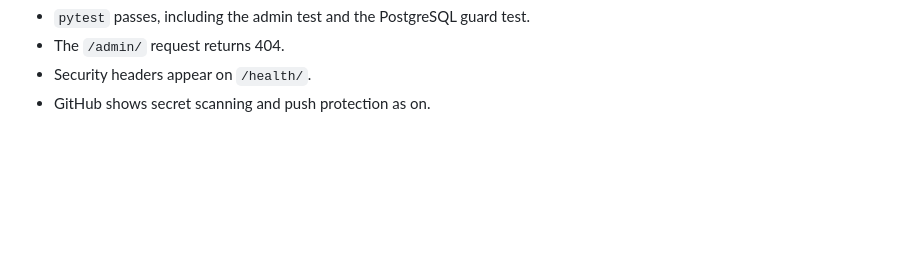
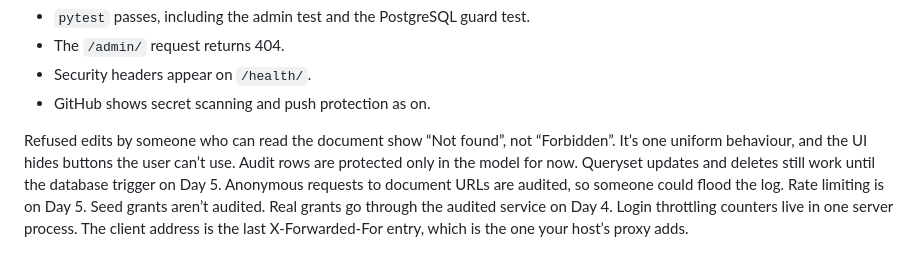
Before and after one commit to 23jr1a4455-eng/TrustVault, a Markdown page: docs/threat-model/THREATS.md, the part around the change. GitHub-like rendering; blank space fills up the shorter version.

Commit message:
security checks

```diff
--- a/docs/threat-model/THREATS.md
+++ b/docs/threat-model/THREATS.md
@@ -138,3 +138,9 @@ curl.exe -I https://trustvault-app-1tp1.onrender.com/admin/
 - The `/admin/` request returns 404.
 - Security headers appear on `/health/`.
 - GitHub shows secret scanning and push protection as on.
+
+Refused edits by someone who can read the document show “Not found”, not “Forbidden”. It’s one uniform behaviour, and the UI hides buttons the user can’t use.
+Audit rows are protected only in the model for now. Queryset updates and deletes still work until the database trigger on Day 5.
+Anonymous requests to document URLs are audited, so someone could flood the log. Rate limiting is on Day 5.
+Seed grants aren’t audited. Real grants go through the audited service on Day 4.
+Login throttling counters live in one server process. The client address is the last X-Forwarded-For entry, which is the one your host’s proxy adds.
```
